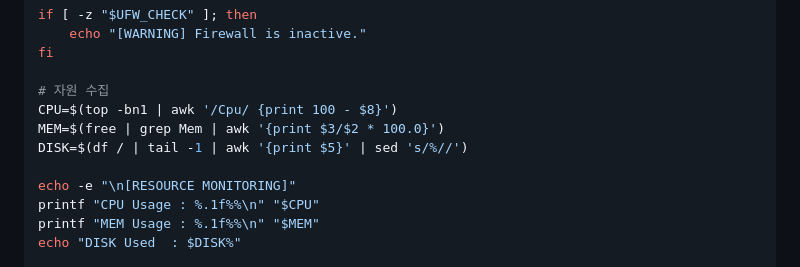
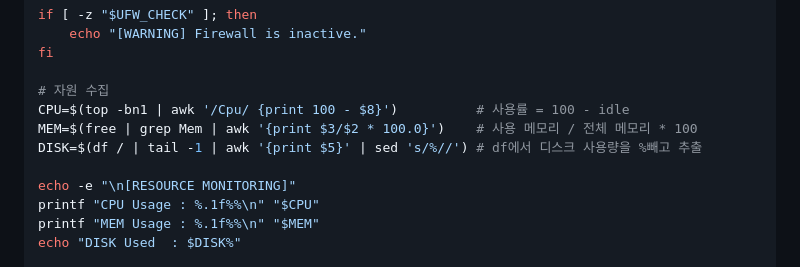
Before and after one commit to sonjehyun123-maker/Codyssey_AI-SW_basic, a Markdown page: Linux_OS/B1-1.md, the part around the change. Drawn GitHub-style.

Commit message:
B1-1/CPU/MEM/DISK

```diff
--- a/Linux_OS/B1-1.md
+++ b/Linux_OS/B1-1.md
@@ -368,9 +368,9 @@ if [ -z "$UFW_CHECK" ]; then
 fi
 
 # 자원 수집
-CPU=$(top -bn1 | awk '/Cpu/ {print 100 - $8}')
-MEM=$(free | grep Mem | awk '{print $3/$2 * 100.0}')
-DISK=$(df / | tail -1 | awk '{print $5}' | sed 's/%//')
+CPU=$(top -bn1 | awk '/Cpu/ {print 100 - $8}')          # 사용률 = 100 - idle
+MEM=$(free | grep Mem | awk '{print $3/$2 * 100.0}')    # 사용 메모리 / 전체 메모리 * 100
+DISK=$(df / | tail -1 | awk '{print $5}' | sed 's/%//') # df에서 디스크 사용량을 %빼고 추출
 
 echo -e "\n[RESOURCE MONITORING]"
 printf "CPU Usage : %.1f%%\n" "$CPU"
```
